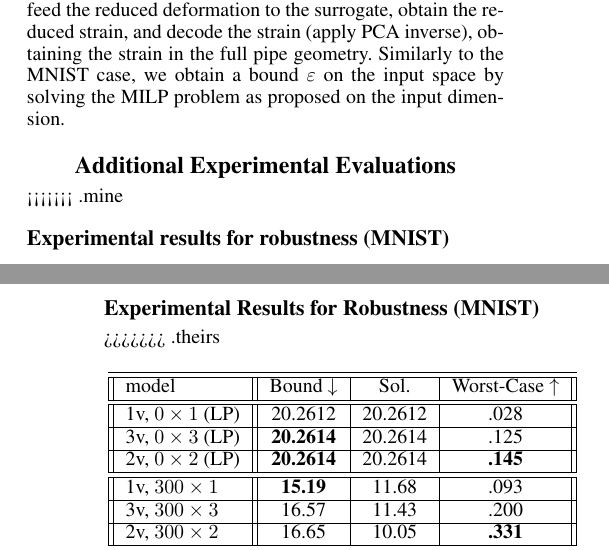
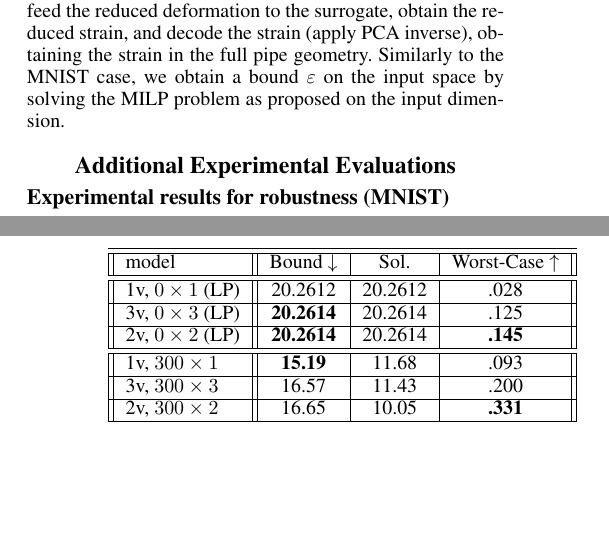
Before and after one commit to blaisegenest/vericompensate, a LaTeX document (AAAI2026/Sup.tex, which reads AAAI2026/moreexp.tex): two parts of the columns of pages 1 and 4 of 6, joined at a grey line, cut so that both start at the same text, the shorter picture padded with empty space. Compiled offline with pdfLaTeX.

Commit message:
resolved

```diff
--- a/AAAI2026/moreexp.tex
+++ b/AAAI2026/moreexp.tex
@@ -40,13 +40,8 @@
 
 
 
-<<<<<<< .mine
 
 	\subsection{Experimental results for robustness (MNIST)}
-=======
-\subsection{Experimental Results for Robustness (MNIST)}
-
->>>>>>> .theirs
 
 	\begin{table}[h!]
 		\centering
```
